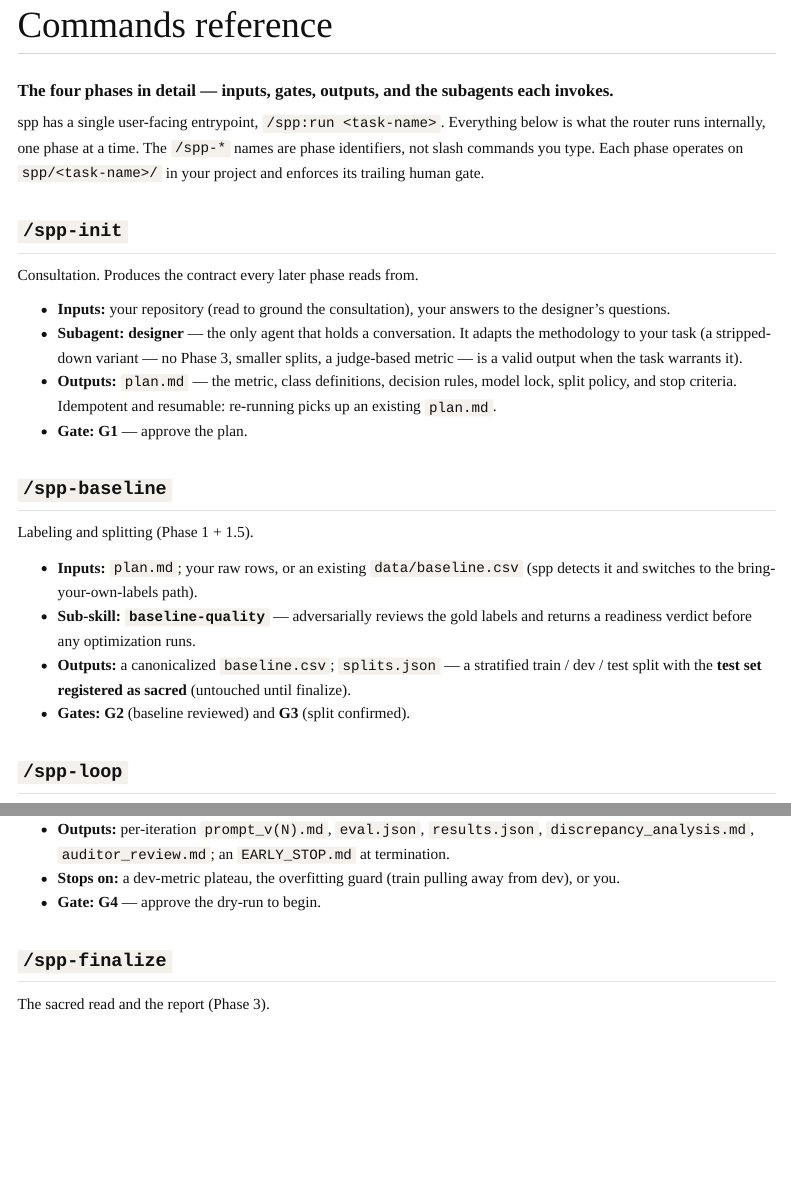
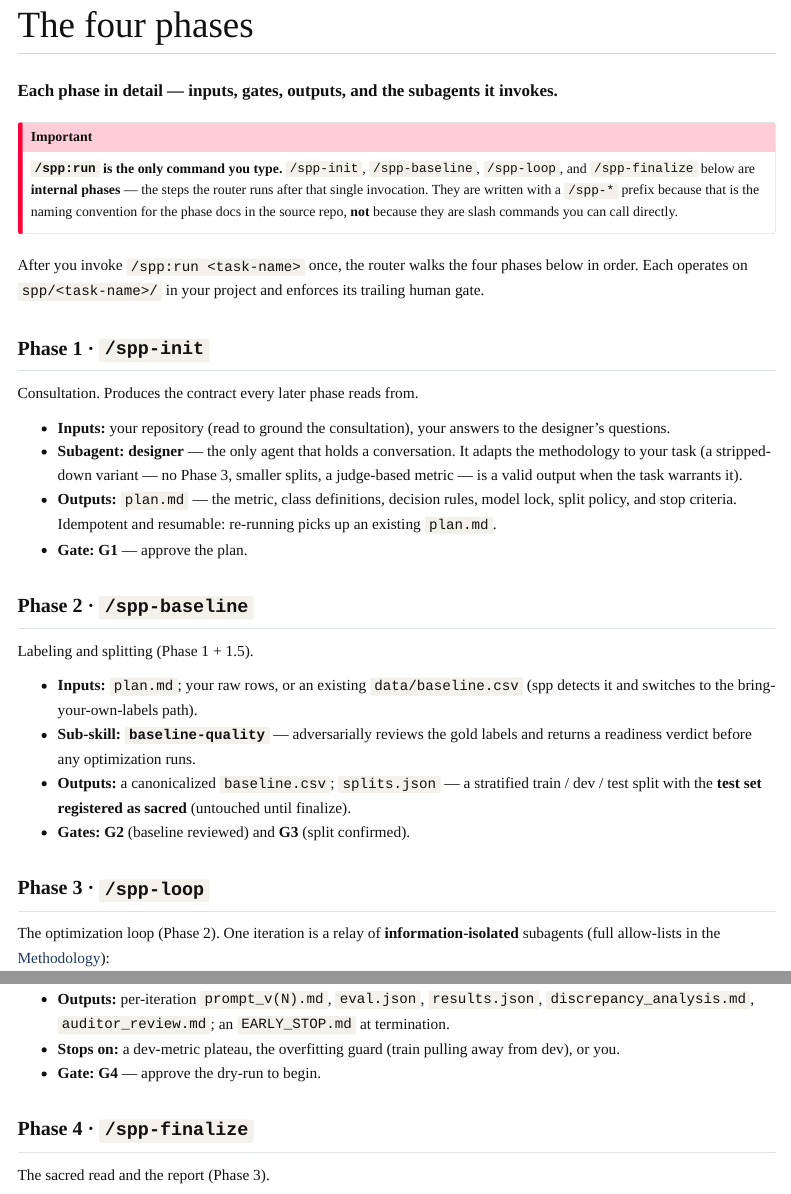
Before and after one commit to JayLBean/spp-site, a Quarto document (phases.qmd): the page in a window 1100 px wide, from 60 px down, and a second part further down, joined at a grey line. Rendered offline with R 4.5, knitr and Pandoc in place of Quarto, with nearby package versions; menus at the side of the page are left out.

Commit message:
fix(site): enable code copy buttons; reframe Commands as internal Phases
- Enable always-on code-copy buttons (top-right of every code block) via
  code-copy: true; Quartos clipboard.js renders them on all pages.
- Rename the Commands tab/page to Phases. init/baseline/loop/finalize are
  internal phase steps, not slash commands: /spp:run is the only command you
  type. Renamed commands.qmd -> phases.qmd, retitled to "The four phases",
  added a callout stating the distinction, labeled each section "Phase N",
  and updated the navbar + cross-links.

Co-Authored-By: Claude Opus 4.8 (1M context) <noreply@anthropic.com>

```diff
--- a/_quarto.yml
+++ b/_quarto.yml
@@ -22,8 +22,8 @@ website:
         text: Installation
       - href: usage.qmd
         text: Usage
-      - href: commands.qmd
-        text: Commands
+      - href: phases.qmd
+        text: Phases
       - href: examples.qmd
         text: Examples
       - href: scope.qmd
@@ -50,6 +50,9 @@ format:
     toc-depth: 3
     toc-location: right
     number-sections: false
+    # Always show the copy-to-clipboard button in the top-right of every code
+    # block (default is hover-only).
+    code-copy: true
     link-external-newwindow: true
     smooth-scroll: true
     anchor-sections: true
--- a/commands.qmd
+++ b/phases.qmd
@@ -1,14 +1,19 @@
 ---
-title: "Commands reference"
-subtitle: "The four phases in detail — inputs, gates, outputs, and the subagents each invokes."
+title: "The four phases"
+subtitle: "Each phase in detail — inputs, gates, outputs, and the subagents it invokes."
 ---
 
-spp has a single user-facing entrypoint, `/spp:run <task-name>`. Everything below is what the
-router runs internally, one phase at a time. The `/spp-*` names are phase identifiers, not slash
-commands you type. Each phase operates on `spp/<task-name>/` in your project and enforces its
-trailing human gate.
+::: {.callout-important}
+**`/spp:run` is the only command you type.** `/spp-init`, `/spp-baseline`, `/spp-loop`, and
+`/spp-finalize` below are **internal phases** — the steps the router runs after that single
+invocation. They are written with a `/spp-*` prefix because that is the naming convention for the
+phase docs in the source repo, **not** because they are slash commands you can call directly.
+:::
 
-## `/spp-init`
+After you invoke `/spp:run <task-name>` once, the router walks the four phases below in order. Each
+operates on `spp/<task-name>/` in your project and enforces its trailing human gate.
+
+## Phase 1 · `/spp-init`
 
 Consultation. Produces the contract every later phase reads from.
 
@@ -21,7 +26,7 @@ Consultation. Produces the contract every later phase reads from.
   policy, and stop criteria. Idempotent and resumable: re-running picks up an existing `plan.md`.
 - **Gate:** **G1** — approve the plan.
 
-## `/spp-baseline`
+## Phase 2 · `/spp-baseline`
 
 Labeling and splitting (Phase 1 + 1.5).
 
@@ -33,7 +38,7 @@ Labeling and splitting (Phase 1 + 1.5).
   split with the **test set registered as sacred** (untouched until finalize).
 - **Gates:** **G2** (baseline reviewed) and **G3** (split confirmed).
 
-## `/spp-loop`
+## Phase 3 · `/spp-loop`
 
 The optimization loop (Phase 2). One iteration is a relay of **information-isolated** subagents
 (full allow-lists in the [Methodology](methodology.qmd)):
@@ -54,7 +59,7 @@ The optimization loop (Phase 2). One iteration is a relay of **information-isola
 - **Stops on:** a dev-metric plateau, the overfitting guard (train pulling away from dev), or you.
 - **Gate:** **G4** — approve the dry-run to begin.
 
-## `/spp-finalize`
+## Phase 4 · `/spp-finalize`
 
 The sacred read and the report (Phase 3).
 
```
Also changed, not shown: index.qmd (+1 -1 lines), usage.qmd (+1 -1 lines).
